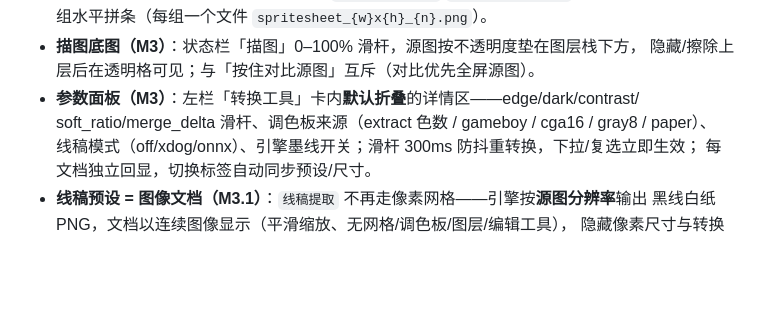
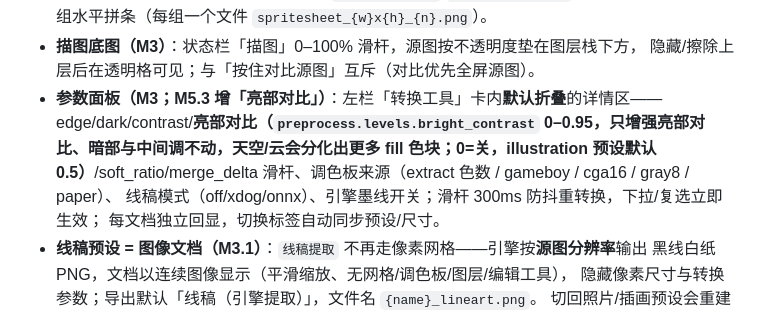
Before and after one commit to exiidu/pixelforge, a Markdown page: editor-design.md, the part around the change. Drawn GitHub-style; blank space fills up the shorter version.

```diff
--- a/editor-design.md
+++ b/editor-design.md
@@ -190,8 +190,7 @@ interface AppStore {
   **精灵图集**按尺寸分组水平拼条（每组一个文件 `spritesheet_{w}x{h}_{n}.png`）。
 - **描图底图（M3）**：状态栏「描图」0–100% 滑杆，源图按不透明度垫在图层栈下方，
   隐藏/擦除上层后在透明格可见；与「按住对比源图」互斥（对比优先全屏源图）。
-- **参数面板（M3）**：左栏「转换工具」卡内**默认折叠**的详情区——edge/dark/contrast/
-  soft_ratio/merge_delta 滑杆、调色板来源（extract 色数 / gameboy / cga16 / gray8 / paper）、
+- **参数面板（M3；M5.3 增「亮部对比」）**：左栏「转换工具」卡内**默认折叠**的详情区——edge/dark/contrast/**亮部对比（`preprocess.levels.bright_contrast` 0–0.95，只增强亮部对比、暗部与中间调不动，天空/云会分化出更多 fill 色块；0=关，illustration 预设默认 0.5）**/soft_ratio/merge_delta 滑杆、调色板来源（extract 色数 / gameboy / cga16 / gray8 / paper）、
   线稿模式（off/xdog/onnx）、引擎墨线开关；滑杆 300ms 防抖重转换，下拉/复选立即生效；
   每文档独立回显，切换标签自动同步预设/尺寸。
 - **线稿预设 = 图像文档（M3.1）**：`线稿提取` 不再走像素网格——引擎按**源图分辨率**输出
```
Also changed, not shown: HANDOFF.md (+1 -0 lines), conversion-engine-design.md (+2 -1 lines).
